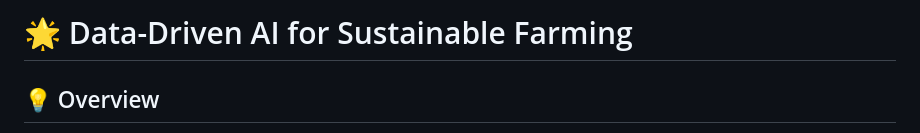
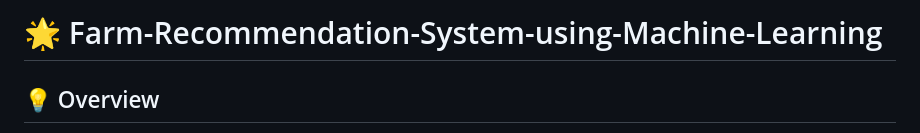
Before and after one commit to Mazid2003/Farm-Recommendation-System-using-Machine-Learning, a Markdown page: README.md, the part around the change. Rendered like a GitHub page.

```diff
--- a/README.md
+++ b/README.md
@@ -1,4 +1,4 @@
-# 🌟 Data-Driven AI for Sustainable Farming
+# 🌟 Farm-Recommendation-System-using-Machine-Learning
 
 ## 💡 Overview
 This project is designed to assist farmers in making **data-driven decisions** about crop selection, market trends, and sustainability. Using **rule-based decision logic**, it recommends **optimal crops** based on **soil conditions, climate factors, and market demand**.
```
